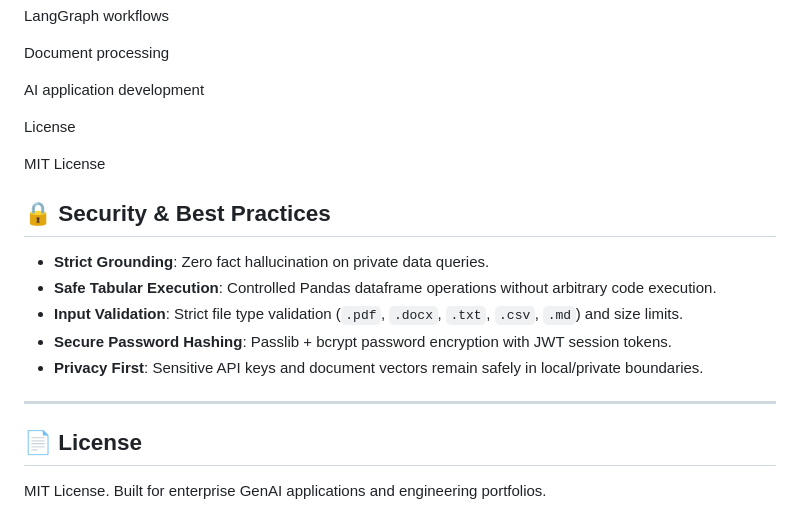
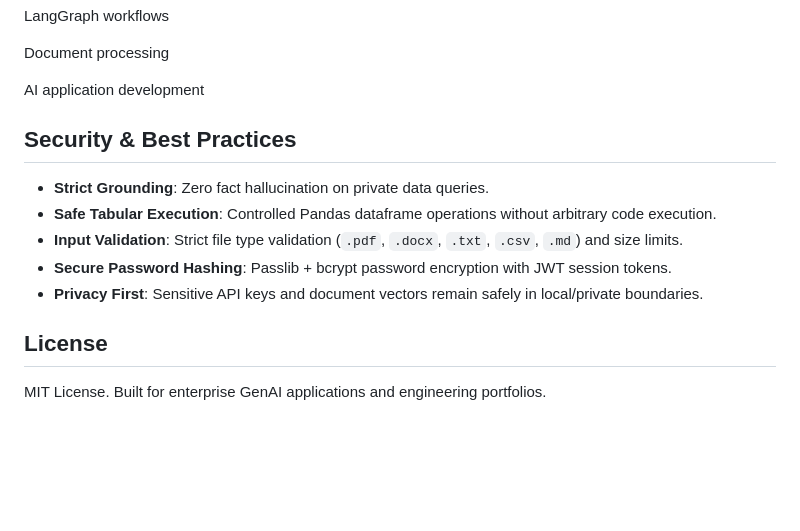
Before and after one commit to kailashPatel1/Multi-Document-Rag-Ai-Agent, a Markdown page: README.md, the part around one of its changes. Drawn GitHub-style; blank space fills up the shorter version.

```diff
--- a/README.md
+++ b/README.md
@@ -218,18 +218,14 @@ Document processing
 
 AI application development
 
-License
 
-MIT License
 
-## 🔒 Security & Best Practices
+##  Security & Best Practices
 - **Strict Grounding**: Zero fact hallucination on private data queries.
 - **Safe Tabular Execution**: Controlled Pandas dataframe operations without arbitrary code execution.
 - **Input Validation**: Strict file type validation (`.pdf`, `.docx`, `.txt`, `.csv`, `.md`) and size limits.
 - **Secure Password Hashing**: Passlib + bcrypt password encryption with JWT session tokens.
 - **Privacy First**: Sensitive API keys and document vectors remain safely in local/private boundaries.
 
----
-
-## 📄 License
+## License
 MIT License. Built for enterprise GenAI applications and engineering portfolios.
```
Also changed, not shown: other parts of README.md (+1 -1 lines).
